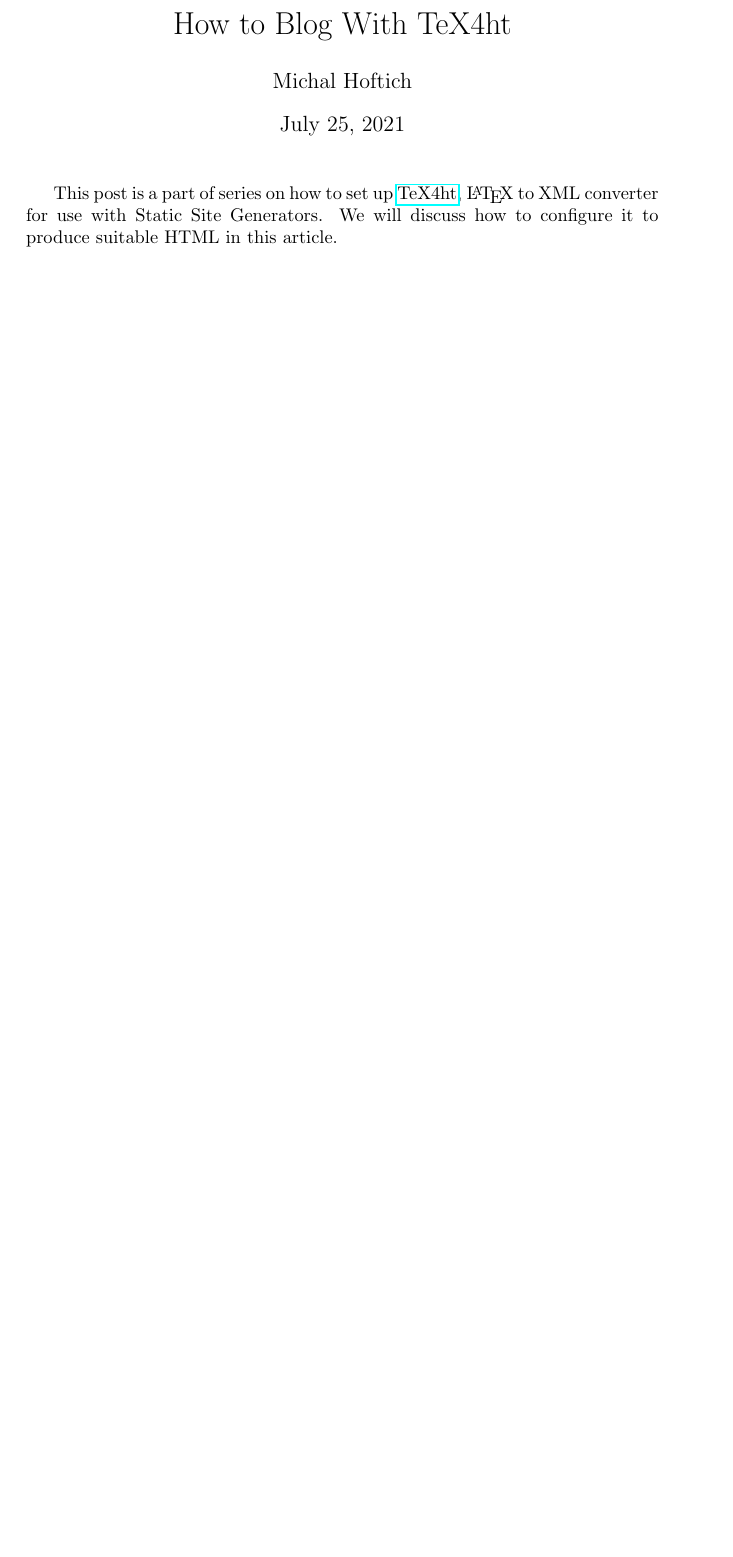
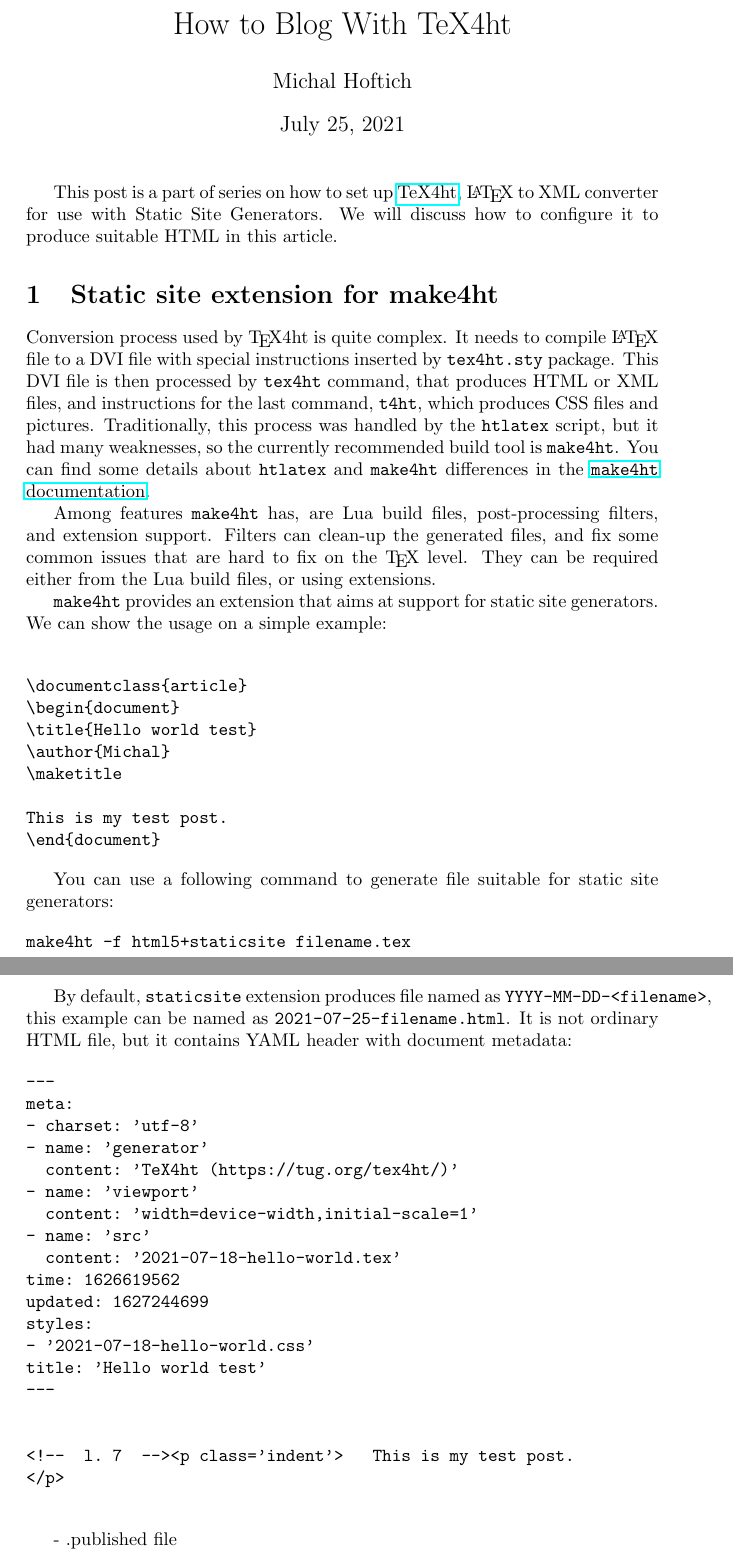
Before and after one commit to michal-h21/testblog, a LaTeX document (texposts/how-to-blog-with-tex4ht/how-to-blog-with-tex4ht.tex): part of the page before the commit and two parts of pages 1 and 2 of 2 after it, the two joined at a grey line, cut so that both start at the same text, the shorter picture padded with empty space. Compiled offline with pdfLaTeX.

Commit message:
extended examples

```diff
--- a/texposts/how-to-blog-with-tex4ht/how-to-blog-with-tex4ht.tex
+++ b/texposts/how-to-blog-with-tex4ht/how-to-blog-with-tex4ht.tex
@@ -2,6 +2,7 @@
 \usepackage{hyperref}
 \title{How to Blog With TeX4ht}
 \author{Michal Hoftich}
+\def\makeht{\texttt{make4ht}}
 \begin{document}
 \maketitle
 
@@ -10,6 +11,78 @@ This post is a part of series on how to set up
 for use with Static Site Generators. We will discuss
 how to configure it to produce suitable HTML in this article.
 
+\section{Static site extension for make4ht}
+
+Conversion process used by \TeX4ht is quite complex. It needs to
+compile \LaTeX\ file to a DVI file with special instructions
+inserted by \texttt{tex4ht.sty} package. This DVI file is then
+processed by \texttt{tex4ht} command, that produces HTML or XML files,
+and instructions for the last command, \texttt{t4ht}, which produces
+CSS files and pictures. Traditionally, this process was handled
+by the \texttt{htlatex} script, but it had many weaknesses, so
+the currently recommended build tool is \makeht.
+You can find some details about \texttt{htlatex} and \makeht\
+differences in the
+\href{https://www.kodymirus.cz/make4ht/make4ht-doc.html#difference-of-texttt-makeht}
+{\makeht\ documentation}.
+
+Among features \makeht\ has, are Lua build files, post-processing filters, and extension support.
+Filters can clean-up the generated files, and fix some common issues that
+are hard to fix on the \TeX\ level. They can be required either from
+the Lua build files, or using extensions.
+
+\makeht\ provides an extension that aims at support for static site generators. We can show the usage
+on a simple example:
+
+\begin{verbatim}
+
+\documentclass{article}
+\begin{document}
+\title{Hello world test}
+\author{Michal}
+\maketitle
+
+This is my test post.
+\end{document}
+\end{verbatim}
+
+You can use a following command to generate file suitable for static site generators:
+
+\begin{verbatim}
+make4ht -f html5+staticsite filename.tex
+\end{verbatim}
+
+By default, \texttt{staticsite} extension produces file named as \verb|YYYY-MM-DD-<filename>|,
+this example can be named as \texttt{2021-07-25-filename.html}. It is not
+ordinary HTML file, but it contains YAML header with document metadata:
+
+\begin{verbatim}
+---
+meta:
+- charset: 'utf-8'
+- name: 'generator'
+  content: 'TeX4ht (https://tug.org/tex4ht/)'
+- name: 'viewport'
+  content: 'width=device-width,initial-scale=1'
+- name: 'src'
+  content: '2021-07-18-hello-world.tex'
+time: 1626619562
+updated: 1627244699
+styles:
+- '2021-07-18-hello-world.css'
+title: 'Hello world test'
+---
+
+
+<!--  l. 7  --><p class='indent'>   This is my test post.
+</p>
+
+\end{verbatim}
+
+
+- .published file
+
+
 
 
 
```
